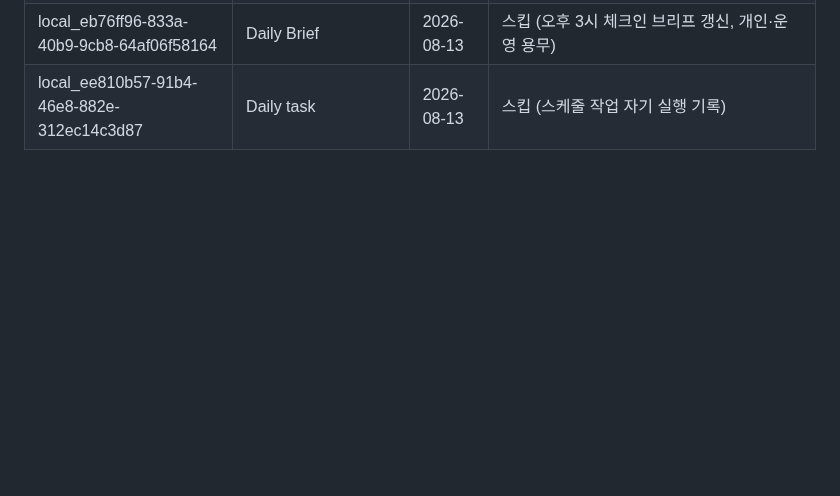
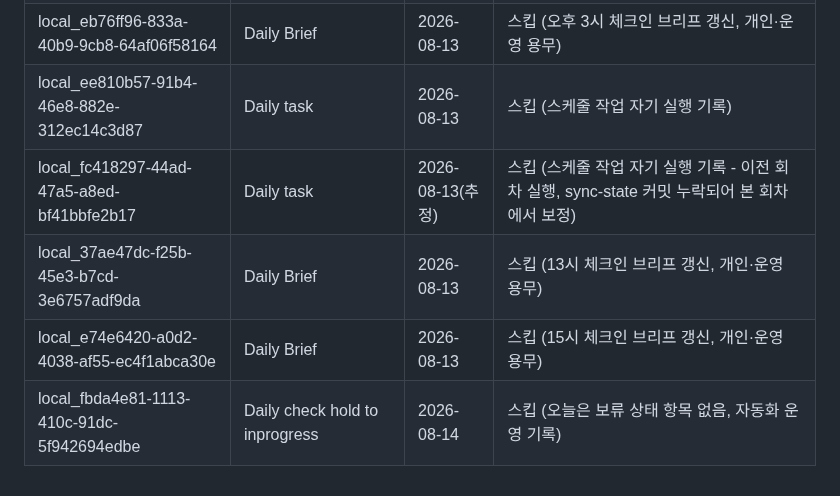
Before and after one commit to Juun971209/second-brain, a Markdown page: logs/.chat-sync-state.md, the part around the change. GitHub-like rendering; blank space fills up the shorter version.

```diff
--- a/logs/.chat-sync-state.md
+++ b/logs/.chat-sync-state.md
@@ -84,3 +84,7 @@
 | local_a95ae145-9aaa-462a-abcb-c00268c6f487 | Daily Brief | 2026-08-13 | 스킵 (15시 체크인 브리프 갱신, 개인·운영 용무) |
 | local_eb76ff96-833a-40b9-9cb8-64af06f58164 | Daily Brief | 2026-08-13 | 스킵 (오후 3시 체크인 브리프 갱신, 개인·운영 용무) |
 | local_ee810b57-91b4-46e8-882e-312ec14c3d87 | Daily task | 2026-08-13 | 스킵 (스케줄 작업 자기 실행 기록) |
+| local_fc418297-44ad-47a5-a8ed-bf41bbfe2b17 | Daily task | 2026-08-13(추정) | 스킵 (스케줄 작업 자기 실행 기록 - 이전 회차 실행, sync-state 커밋 누락되어 본 회차에서 보정) |
+| local_37ae47dc-f25b-45e3-b7cd-3e6757adf9da | Daily Brief | 2026-08-13 | 스킵 (13시 체크인 브리프 갱신, 개인·운영 용무) |
+| local_e74e6420-a0d2-4038-af55-ec4f1abca30e | Daily Brief | 2026-08-13 | 스킵 (15시 체크인 브리프 갱신, 개인·운영 용무) |
+| local_fbda4e81-1113-410c-91dc-5f942694edbe | Daily check hold to inprogress | 2026-08-14 | 스킵 (오늘은 보류 상태 항목 없음, 자동화 운영 기록) |
```
Also changed, not shown: clients/lotte-card/2026-08-14-loca-메인터넌스-시스템-고도화-로드맵.md (added, +38 -0 lines).
